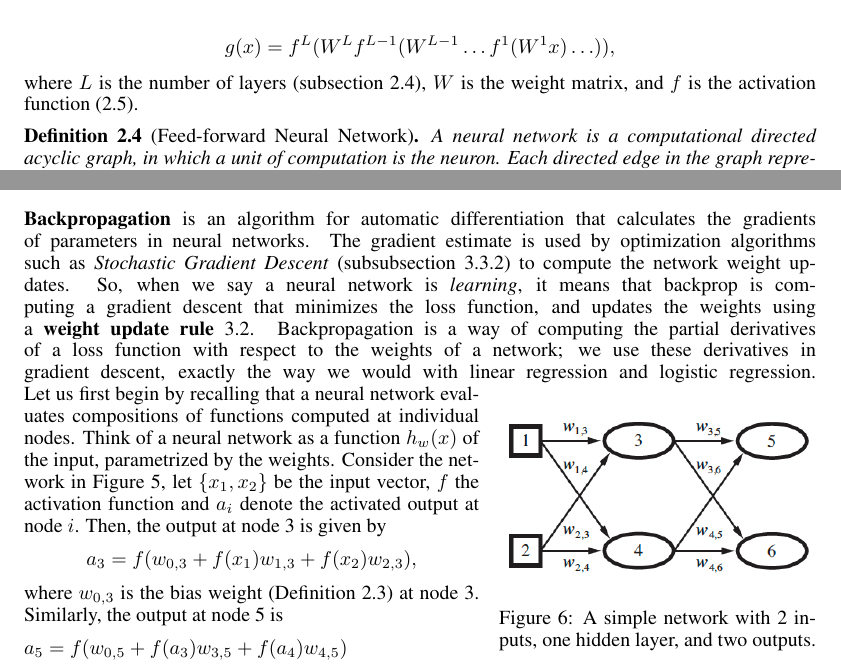
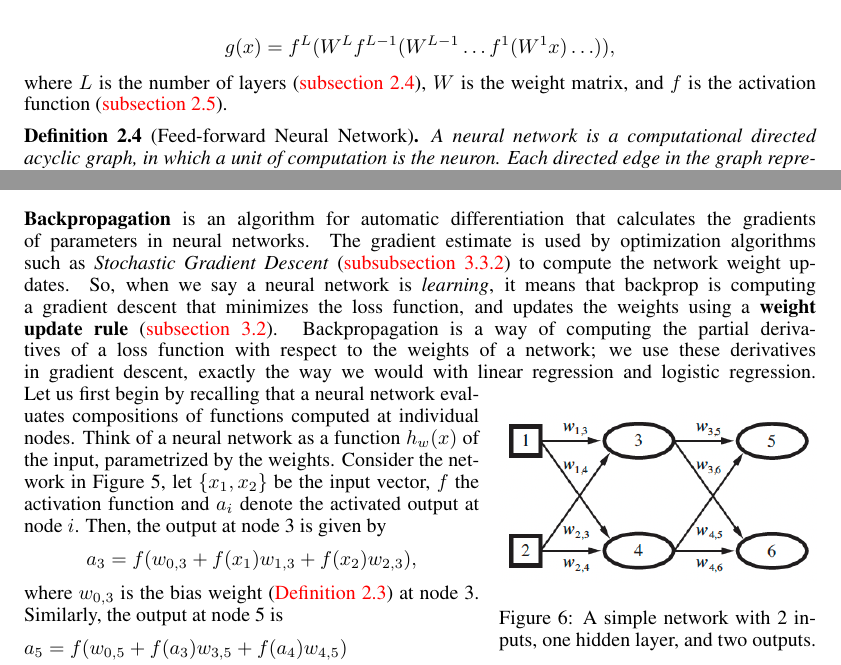
Before and after one commit to ovidozio/Machine-Learning-DRP, a LaTeX paper (Report/ML_Report_DRP2024.tex): two parts of pages 6 and 9 of 22, joined at a grey line, cut so that both start at the same text. Compiled offline with pdfLaTeX.

Commit message:
final touches

```diff
--- a/Report/ML_Report_DRP2024.tex
+++ b/Report/ML_Report_DRP2024.tex
@@ -40,7 +40,7 @@
     colorlinks,
     citecolor=green,
     filecolor=black,
-    linkcolor=black,
+    linkcolor=red,
     urlcolor=black
 }
 
@@ -262,7 +262,7 @@ The neuron is the smallest computational unit of a neural network. The single la
 The overall network is a combination of function composition and matrix multiplication:
 
   $$g(x) = f^L (W^Lf^{L-1}(W^{L-1} \hdots f^1(W^1x)\hdots)), $$
-  where $L$ is the number of layers (\autoref{sub:Layers}), $W$ is the weight matrix, and $f$ is the activation function (\ref{sub:ActivationFunction}).
+  where $L$ is the number of layers (\autoref{sub:Layers}), $W$ is the weight matrix, and $f$ is the activation function (\autoref{sub:ActivationFunction}).
  \begin{definition}[Feed-forward Neural Network]
   A neural network is a \textit{computational directed acyclic graph,} in which a unit of computation is the neuron. Each directed edge in the graph represents a function passing the weighed output of a node in a layer to a node in the next layer.
  \end{definition}
@@ -378,7 +378,7 @@ In the subsections ahead, we dissect each facet of learning, providing insights
 
 \subsection{BackPropagation}%
   \label{sub:BackPropagation}
-\textbf{Backpropagation} is an algorithm for automatic differentiation that calculates the gradients of parameters in neural networks. The gradient estimate is used by optimization algorithms such as \textit{Stochastic Gradient Descent} (\autoref{subsub:Stochastic Gradient Descent}) to compute the network weight updates. So, when we say a neural network is \textit{learning}, it means that backprop is computing a gradient descent that minimizes the loss function, and updates the weights using a \textbf{weight update rule} \ref{sub:Weight Update Rule}. Backpropagation is a way of computing the partial derivatives of a loss function with respect to the weights of a network; we use these derivatives in gradient descent, exactly the way we would with linear regression and logistic regression.
+\textbf{Backpropagation} is an algorithm for automatic differentiation that calculates the gradients of parameters in neural networks. The gradient estimate is used by optimization algorithms such as \textit{Stochastic Gradient Descent} (\autoref{subsub:Stochastic Gradient Descent}) to compute the network weight updates. So, when we say a neural network is \textit{learning}, it means that backprop is computing a gradient descent that minimizes the loss function, and updates the weights using a \textbf{weight update rule} (\autoref{sub:Weight Update Rule}). Backpropagation is a way of computing the partial derivatives of a loss function with respect to the weights of a network; we use these derivatives in gradient descent, exactly the way we would with linear regression and logistic regression.
 \begin{wrapfigure}{r}{0.4\textwidth} %this figure will be at the right
     \centering
     \label{simpleNet}
```
Also changed, not shown: Report/ML_Report_DRP2024.pdf, 3 other files.
